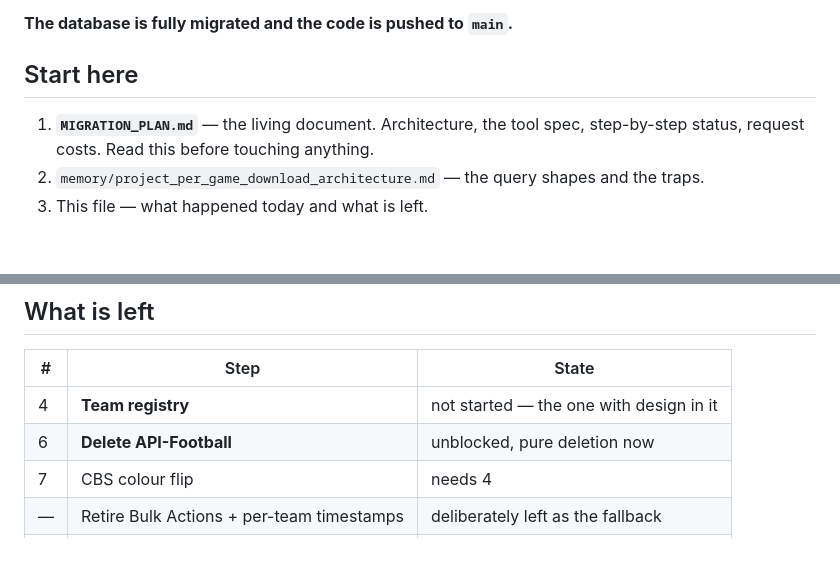
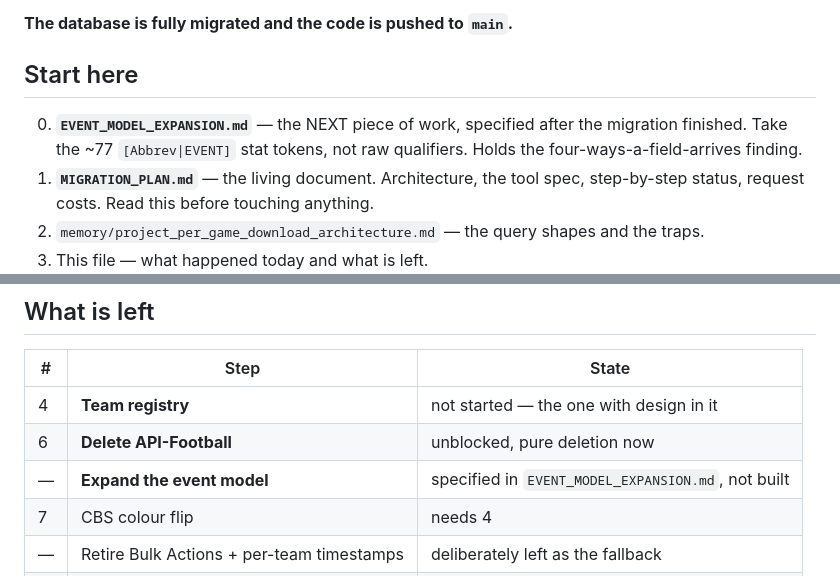
Before and after one commit to MLGSoccer/MLG-s-Soccer-Analytics-Tools, a Markdown page: HANDOFF_2026-08-29_migration.md, 2 parts joined by grey strips. Rendered like a GitHub page; blank space fills up the shorter version.

Commit message:
handoff: point at the event-model spec
Written before that work happened, so a cold read would have missed it.

Co-Authored-By: Claude Opus 5 <noreply@anthropic.com>

```diff
--- a/HANDOFF_2026-08-29_migration.md
+++ b/HANDOFF_2026-08-29_migration.md
@@ -7,6 +7,9 @@ planned the migration; this one built it, ran it, and shipped it.
 
 ## Start here
 
+0. **`EVENT_MODEL_EXPANSION.md`** — the NEXT piece of work, specified after
+   the migration finished. Take the ~77 `[Abbrev|EVENT]` stat tokens, not raw
+   qualifiers. Holds the four-ways-a-field-arrives finding.
 1. **`MIGRATION_PLAN.md`** — the living document. Architecture, the tool spec,
    step-by-step status, request costs. Read this before touching anything.
 2. `memory/project_per_game_download_architecture.md` — the query shapes and
@@ -133,6 +136,7 @@ identical to the per-team pull, max diff 0.
 |---|---|---|
 | 4 | **Team registry** | not started — the one with design in it |
 | 6 | **Delete API-Football** | unblocked, pure deletion now |
+| — | **Expand the event model** | specified in `EVENT_MODEL_EXPANSION.md`, not built |
 | 7 | CBS colour flip | needs 4 |
 | — | Retire Bulk Actions + per-team timestamps | deliberately left as the fallback |
 | — | Structural hash pull | designed, not built |
```
